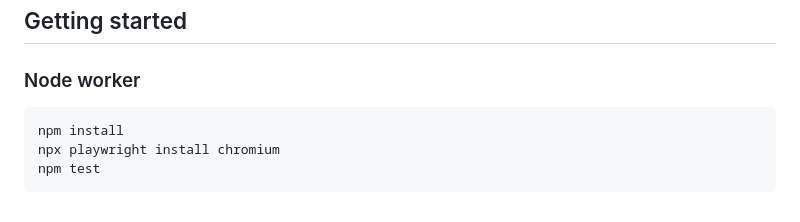
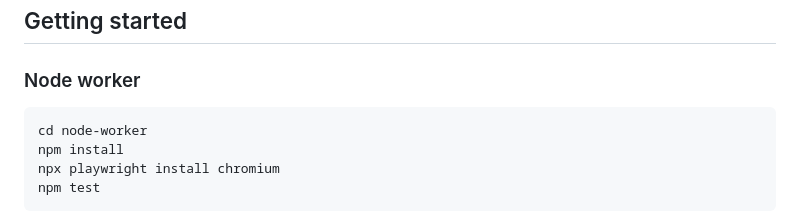
Before and after one commit to Rohanarekatla/verity, a Markdown page: README.md, the part around the change. Drawn GitHub-style.

````diff
--- a/README.md
+++ b/README.md
@@ -127,6 +127,7 @@ push and PR, so a break on either side is caught before merge.
 ### Node worker
 
 ```bash
+cd node-worker
 npm install
 npx playwright install chromium
 npm test
````
